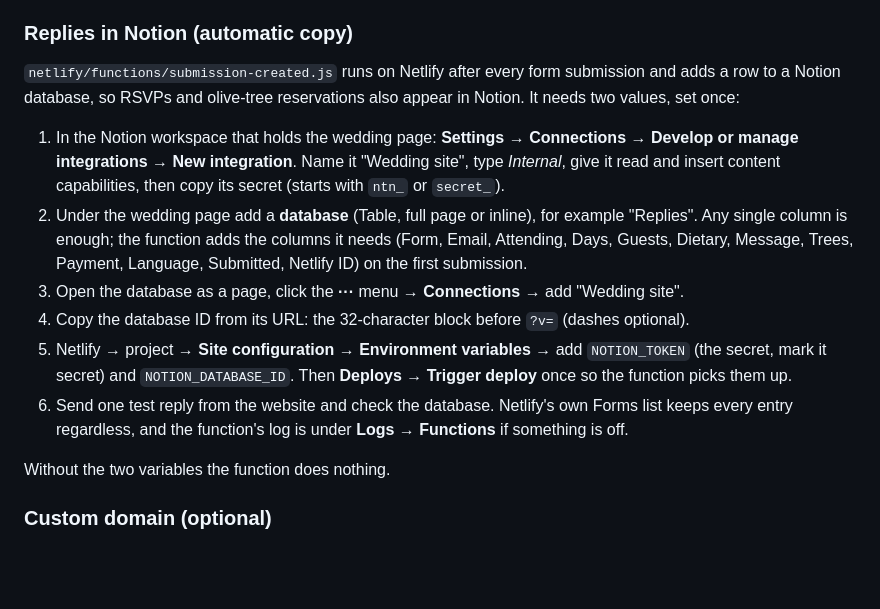
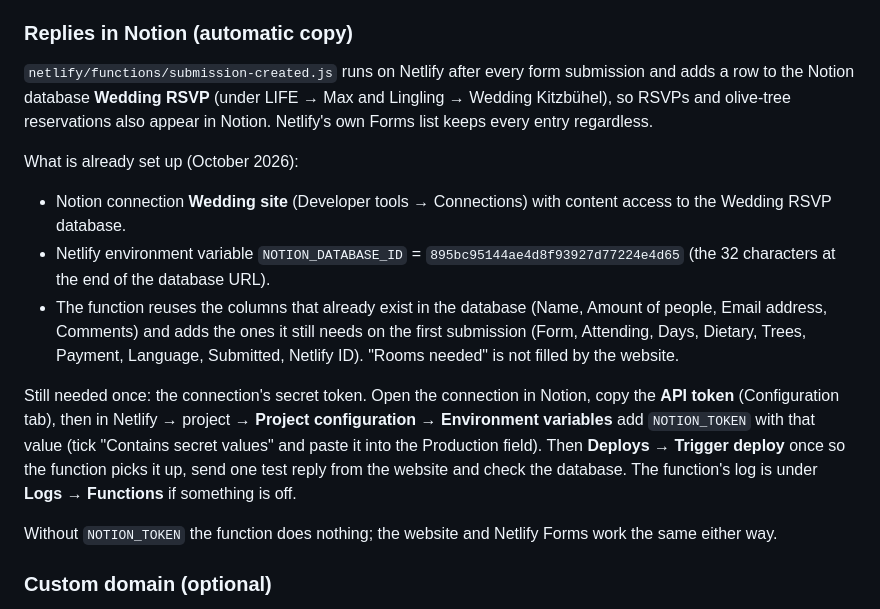
Before and after one commit to maximilianjaegerprivat-gif/lingling-and-max-wedding, a Markdown page: README.md, the part around the change. Rendered like a GitHub page; blank space fills up the shorter version.

Commit message:
README: Notion copy of replies uses the Wedding RSVP database
Co-Authored-By: Claude Fable 5.1 <noreply@anthropic.com>

```diff
--- a/README.md
+++ b/README.md
@@ -38,16 +38,17 @@ Both forms use Netlify Forms, nothing to host.
 
 ### Replies in Notion (automatic copy)
 
-`netlify/functions/submission-created.js` runs on Netlify after every form submission and adds a row to a Notion database, so RSVPs and olive-tree reservations also appear in Notion. It needs two values, set once:
+`netlify/functions/submission-created.js` runs on Netlify after every form submission and adds a row to the Notion database **Wedding RSVP** (under LIFE → Max and Lingling → Wedding Kitzbühel), so RSVPs and olive-tree reservations also appear in Notion. Netlify's own Forms list keeps every entry regardless.
 
-1. In the Notion workspace that holds the wedding page: **Settings → Connections → Develop or manage integrations → New integration**. Name it "Wedding site", type *Internal*, give it read and insert content capabilities, then copy its secret (starts with `ntn_` or `secret_`).
-2. Under the wedding page add a **database** (Table, full page or inline), for example "Replies". Any single column is enough; the function adds the columns it needs (Form, Email, Attending, Days, Guests, Dietary, Message, Trees, Payment, Language, Submitted, Netlify ID) on the first submission.
-3. Open the database as a page, click the **···** menu → **Connections** → add "Wedding site".
-4. Copy the database ID from its URL: the 32-character block before `?v=` (dashes optional).
-5. Netlify → project → **Site configuration → Environment variables** → add `NOTION_TOKEN` (the secret, mark it secret) and `NOTION_DATABASE_ID`. Then **Deploys → Trigger deploy** once so the function picks them up.
-6. Send one test reply from the website and check the database. Netlify's own Forms list keeps every entry regardless, and the function's log is under **Logs → Functions** if something is off.
+What is already set up (October 2026):
 
-Without the two variables the function does nothing.
+- Notion connection **Wedding site** (Developer tools → Connections) with content access to the Wedding RSVP database.
+- Netlify environment variable `NOTION_DATABASE_ID` = `895bc95144ae4d8f93927d77224e4d65` (the 32 characters at the end of the database URL).
+- The function reuses the columns that already exist in the database (Name, Amount of people, Email address, Comments) and adds the ones it still needs on the first submission (Form, Attending, Days, Dietary, Trees, Payment, Language, Submitted, Netlify ID). "Rooms needed" is not filled by the website.
+
+Still needed once: the connection's secret token. Open the connection in Notion, copy the **API token** (Configuration tab), then in Netlify → project → **Project configuration → Environment variables** add `NOTION_TOKEN` with that value (tick "Contains secret values" and paste it into the Production field). Then **Deploys → Trigger deploy** once so the function picks it up, send one test reply from the website and check the database. The function's log is under **Logs → Functions** if something is off.
+
+Without `NOTION_TOKEN` the function does nothing; the website and Netlify Forms work the same either way.
 
 ### Custom domain (optional)
 
```
